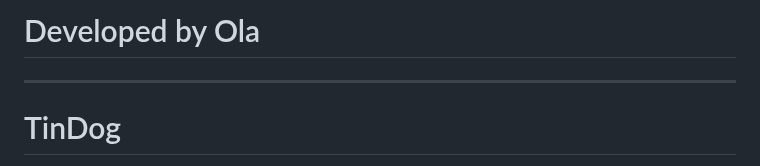
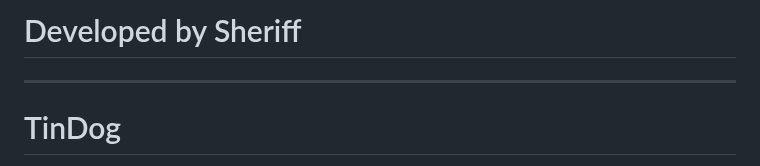
Before and after one commit to TechNgine/tindog, a Markdown page: README.md, the part around the change. GitHub-like rendering.

Commit message:
made updates to tindog

```diff
--- a/README.md
+++ b/README.md
@@ -1,4 +1,4 @@
-# Developed by Ola
+# Developed by Sheriff
 
 ---
 
```
